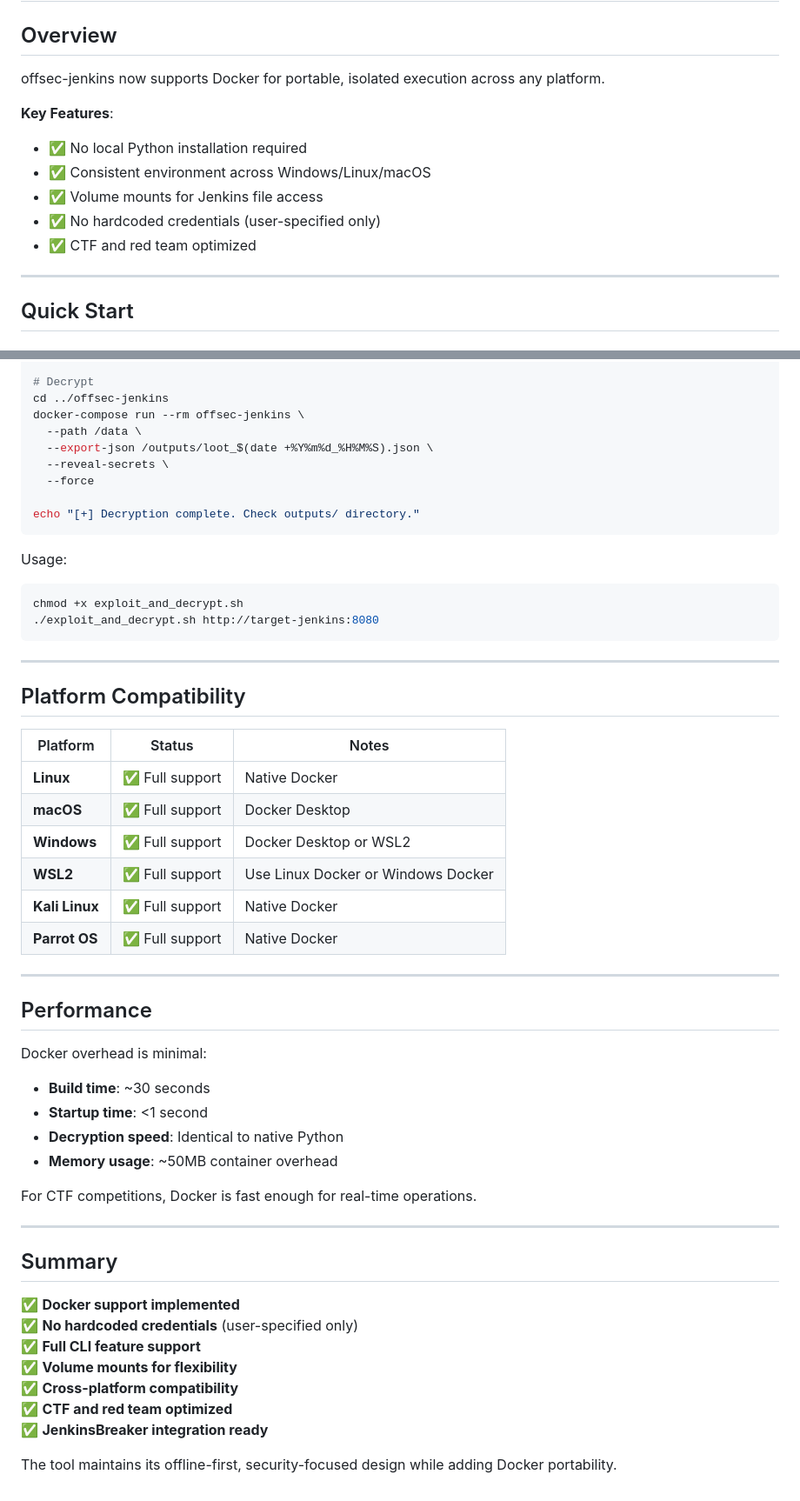
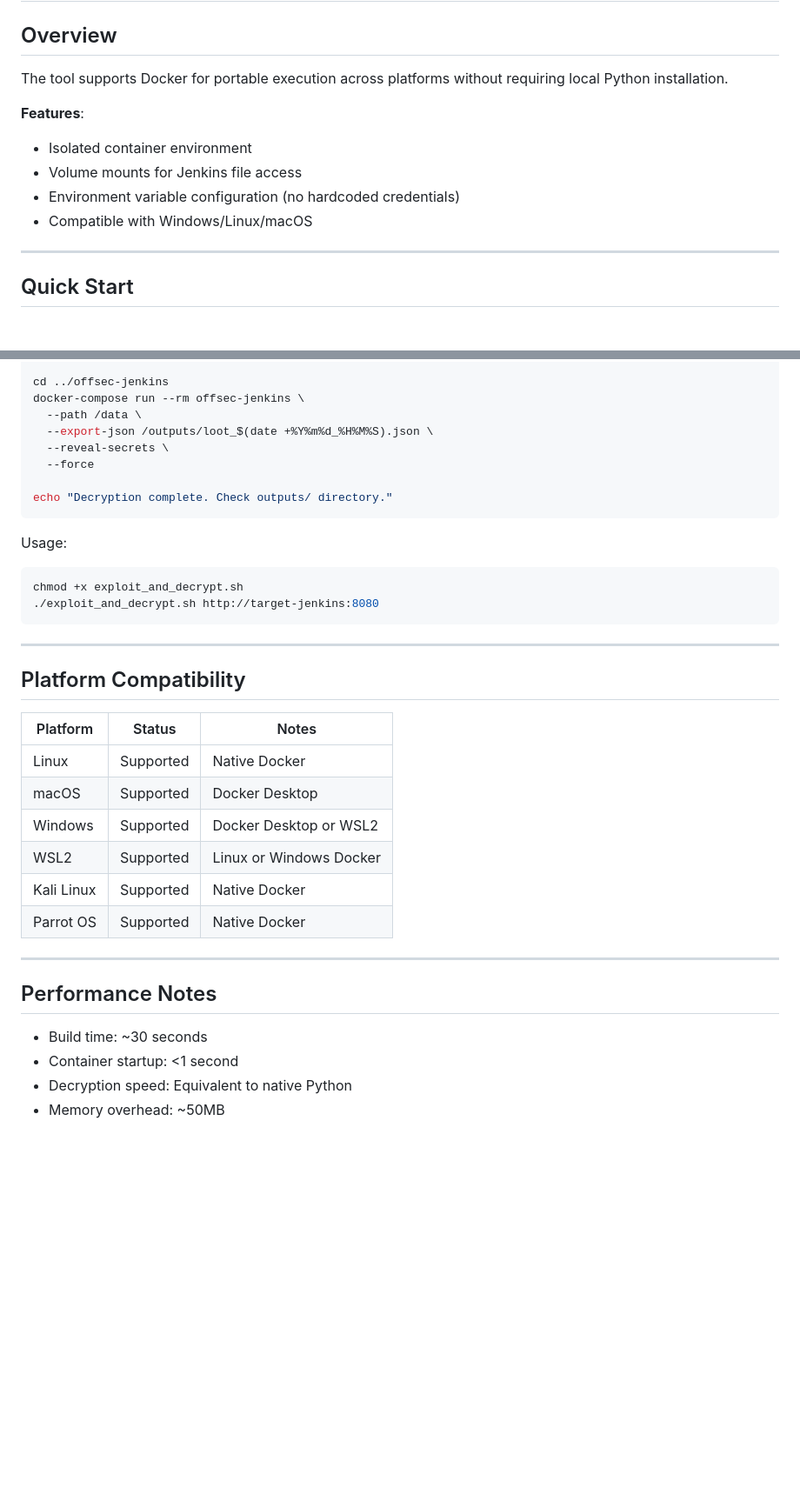
Before and after one commit to ridpath/heaplessNights, a Markdown page: offsec-jenkins/DOCKER_USAGE.md, 2 parts joined by grey strips. Shown at 87% size. Drawn GitHub-style; blank space fills up the shorter version.

````diff
--- a/offsec-jenkins/DOCKER_USAGE.md
+++ b/offsec-jenkins/DOCKER_USAGE.md
@@ -2,14 +2,13 @@
 
 ## Overview
 
-offsec-jenkins now supports Docker for portable, isolated execution across any platform.
+The tool supports Docker for portable execution across platforms without requiring local Python installation.
 
-**Key Features**:
-- ✅ No local Python installation required
-- ✅ Consistent environment across Windows/Linux/macOS
-- ✅ Volume mounts for Jenkins file access
-- ✅ No hardcoded credentials (user-specified only)
-- ✅ CTF and red team optimized
+**Features**:
+- Isolated container environment
+- Volume mounts for Jenkins file access
+- Environment variable configuration (no hardcoded credentials)
+- Compatible with Windows/Linux/macOS
 
 ---
 
@@ -337,7 +326,6 @@ fi
 cd JenkinsBreaker
 python3 JenkinsBreaker.py --url "$TARGET" --extract-all --output ../offsec-jenkins/jenkins_files
 
-# Decrypt
 cd ../offsec-jenkins
 docker-compose run --rm offsec-jenkins \
   --path /data \
@@ -345,7 +333,7 @@ docker-compose run --rm offsec-jenkins \
   --reveal-secrets \
   --force
 
-echo "[+] Decryption complete. Check outputs/ directory."
+echo "Decryption complete. Check outputs/ directory."
 ```
 
 Usage:
@@ -360,35 +348,18 @@ chmod +x exploit_and_decrypt.sh
 
 | Platform | Status | Notes |
 |----------|--------|-------|
-| **Linux** | ✅ Full support | Native Docker |
-| **macOS** | ✅ Full support | Docker Desktop |
-| **Windows** | ✅ Full support | Docker Desktop or WSL2 |
-| **WSL2** | ✅ Full support | Use Linux Docker or Windows Docker |
-| **Kali Linux** | ✅ Full support | Native Docker |
-| **Parrot OS** | ✅ Full support | Native Docker |
+| Linux | Supported | Native Docker |
+| macOS | Supported | Docker Desktop |
+| Windows | Supported | Docker Desktop or WSL2 |
+| WSL2 | Supported | Linux or Windows Docker |
+| Kali Linux | Supported | Native Docker |
+| Parrot OS | Supported | Native Docker |
 
 ---
 
-## Performance
+## Performance Notes
 
-Docker overhead is minimal:
-- **Build time**: ~30 seconds
-- **Startup time**: <1 second
-- **Decryption speed**: Identical to native Python
-- **Memory usage**: ~50MB container overhead
-
-For CTF competitions, Docker is fast enough for real-time operations.
-
----
-
-## Summary
-
-✅ **Docker support implemented**
-✅ **No hardcoded credentials** (user-specified only)
-✅ **Full CLI feature support**
-✅ **Volume mounts for flexibility**
-✅ **Cross-platform compatibility**
-✅ **CTF and red team optimized**
-✅ **JenkinsBreaker integration ready**
-
-The tool maintains its offline-first, security-focused design while adding Docker portability.
+- Build time: ~30 seconds
+- Container startup: <1 second
+- Decryption speed: Equivalent to native Python
+- Memory overhead: ~50MB
````
Also changed, not shown: other parts of offsec-jenkins/DOCKER_USAGE.md (+43 -53 lines).
